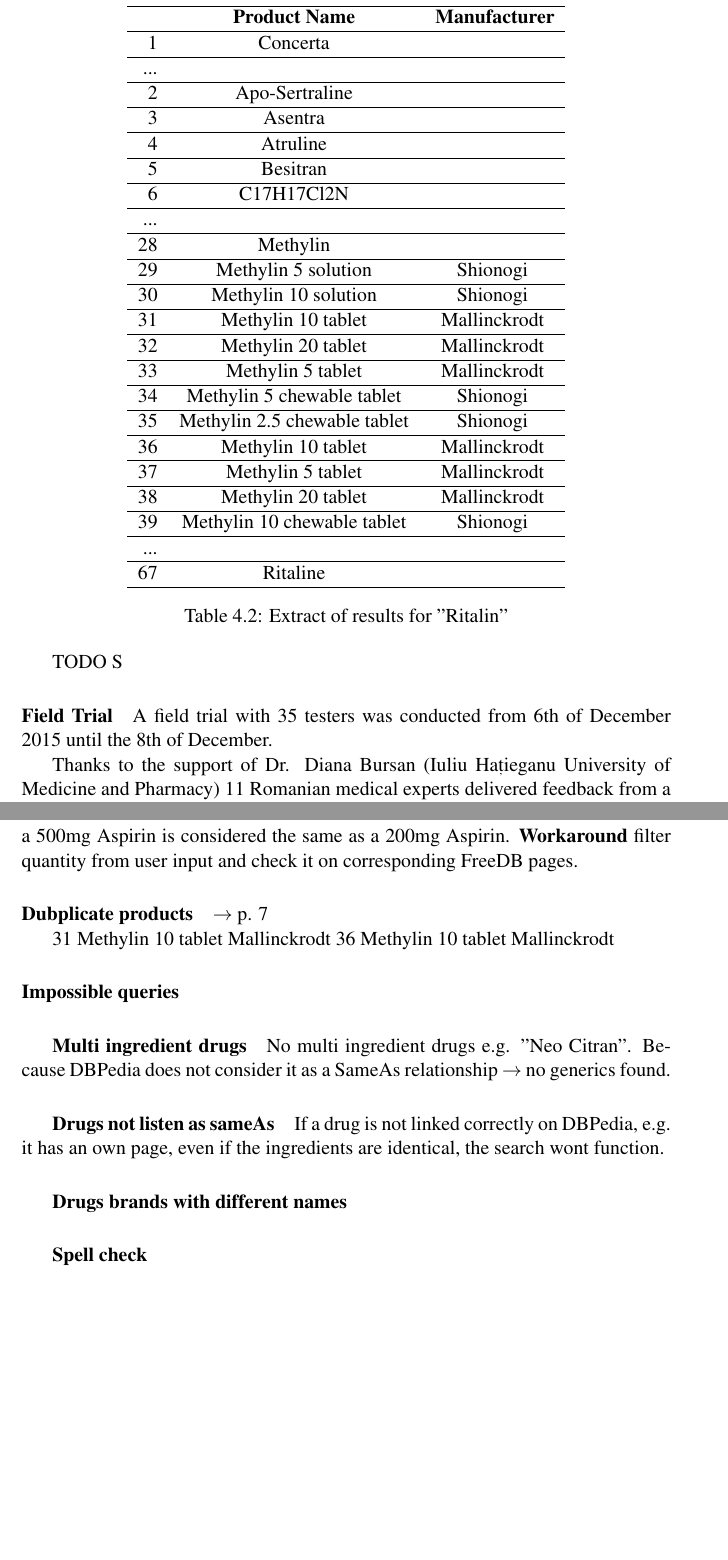
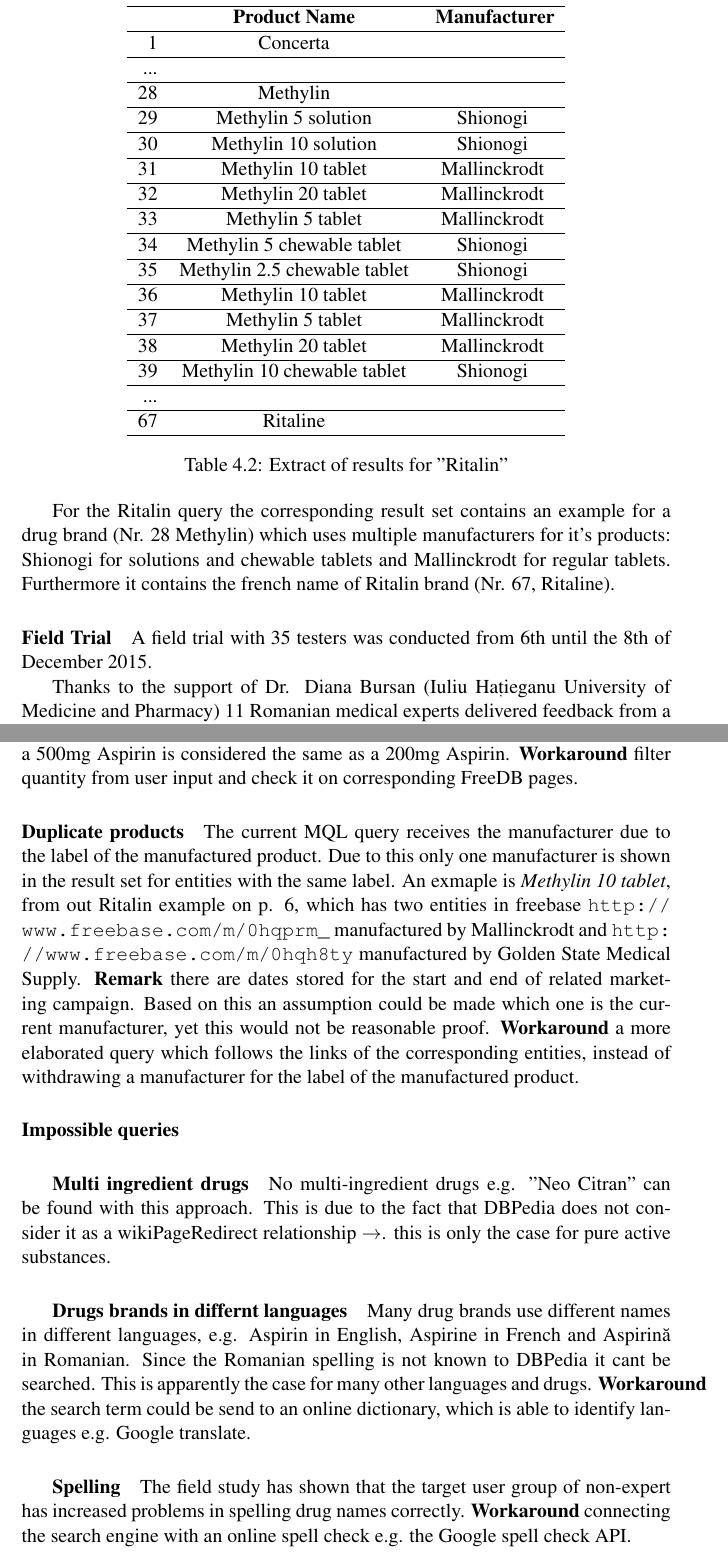
Before and after one commit to dalisilvia/SemanticWebProject_LocatingCompany, a LaTeX thesis (project report/project report template/thesis.tex): two parts of pages 9 and 12 of 13 before the commit and two parts of pages 8 and 11 of 12 after it, joined at a grey line, cut so that both start at the same text, the shorter picture padded with empty space. Compiled offline with pdfLaTeX.

Commit message:
added content, fixed typos

```diff
--- a/project report/project report template/thesis.tex
+++ b/project report/project report template/thesis.tex
@@ -264,18 +257,6 @@
  & \textbf{Product Name} &\textbf{ Manufacturer}  \\
 \hline
 1 & Concerta &  \\
-\hline
-...  &  &  \\
-\hline
-2 & Apo-Sertraline & \\
-\hline
-3 & Asentra &  \\
-\hline
-4 & Atruline	 &  \\
-\hline
-5 & Besitran	 &  \\
-\hline
-6 & C17H17Cl2N &  \\
 \hline
 ...  &  &  \\
 \hline
@@ -313,14 +294,12 @@
 \label{example:ritalin}
 \end{center}
 
-
-
-
-TODO S
+For the Ritalin query the corresponding result set contains an example for a drug brand (Nr. 28 Methylin) which uses multiple manufacturers for it's products: Shionogi for solutions and chewable tablets and Mallinckrodt for regular tablets. Furthermore it contains the french name of Ritalin brand (Nr. 67, Ritaline).
 
 \paragraph{Field Trial}
 \label{cha:field_trial}
-A field trial with 35 testers was conducted from 6th of December 2015 until the 8th of December.
+\label{field_trial}
+A field trial with 35 testers was conducted from 6th until the 8th of December 2015.
 
 Thanks to the support of Dr. Diana Bursan (Iuliu Hațieganu University of Medicine and Pharmacy) 11 Romanian medical experts delivered feedback from a professional point of view (group A). This is in particular important because the target user group described on page \pageref{cha:domain} can not rate the quality and completeness of the results.
 In addition 24 random non-experts (group B) from Germany, Romania and Canada participated and represented the target user group, their feedback will be discussed in the outcome section on page \pageref{outcome}.
@@ -392,32 +375,22 @@
 \textbf{Workaround} filter quantity from user input and check it on corresponding FreeDB pages.
 
 
-\paragraph{Dubplicate products}
+\paragraph{Duplicate products}
 \label{limitations:dubplicates}
-$\rightarrow	$ p. \pageref{example:ritalin}
+The current MQL query receives the manufacturer due to the label of the manufactured product. Due to this only one manufacturer is shown in the result set for entities with the same label. An exmaple is \textit{Methylin 10 tablet}, from out Ritalin example on  p. \pageref{example:ritalin}, which has two entities in freebase \url{http://www.freebase.com/m/0hqprm_} manufactured by Mallinckrodt and \url{http://www.freebase.com/m/0hqh8ty} manufactured by Golden State Medical Supply. \textbf{Remark} there are dates stored for the start and end of related marketing campaign. Based on this an assumption could be made which one is the current manufacturer, yet this would not be reasonable proof. \textbf{Workaround} a more elaborated query which follows the links of the corresponding entities, instead of withdrawing a manufacturer for the label of the manufactured product.
 
-31	Methylin 10 tablet	Mallinckrodt
-36	Methylin 10 tablet	Mallinckrodt
 
 \paragraph{Impossible queries}
 \label{drug_cocktail}
-\subparagraph{Multi ingredient drugs} No multi ingredient drugs e.g. "Neo Citran". Because DBPedia does not consider it as a SameAs relationship $\rightarrow$ no generics found.
+\subparagraph{Multi ingredient drugs} No multi-ingredient drugs e.g. "Neo Citran" can be found with this approach. This is due to the fact that DBPedia does not consider it as a wikiPageRedirect relationship $\rightarrow$. this is only the case for pure active substances.
 
-\subparagraph{Drugs not listen as sameAs}
-\label{drug_sameAs}
-% TODO: formulate
-If a drug is not linked correctly on DBPedia, e.g. it has an own page, even if the ingredients are identical, the search wont function.
-
-\subparagraph{Drugs brands with different names}
+\subparagraph{Drugs brands in differnt languages}
 \label{drug_foregin_name}
+Many drug brands use different names in different languages, e.g. Aspirin in English, Aspirine in French and Aspirin\u{a} in Romanian. Since the Romanian spelling is not known to DBPedia it cant be searched. This is apparently the case for many other languages and drugs. \textbf{Workaround} the search term could be send to an online dictionary, which is able to identify languages e.g. Google translate.
 % TODO: formulate
 
-\subparagraph{Spell check}
+\subparagraph{Spelling}
 \label{drug_spellcheck}
-% TODO: formulate
-
-\paragraph{Lessons learned}
-\label{cha:lessons}
-%TODO: at the end
+The field study has shown that the target user group of non-expert has increased problems in spelling drug names correctly. \textbf{Workaround} connecting the search engine with an online spell check e.g. the Google spell check API.
 
 
```
Also changed, not shown: project report/project report template/thesis.tex (55 more changed lines).
